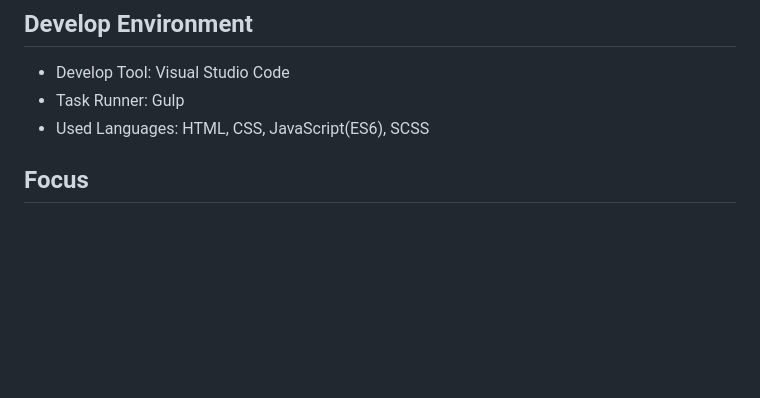
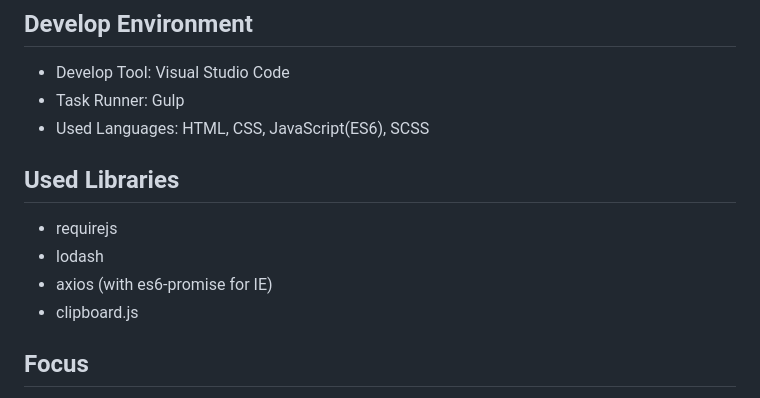
Before and after one commit to mulder21c/oreo-colorfilled, a Markdown page: README.md, the part around the change printed below. Rendered like a GitHub page; blank space fills up the shorter version.

```diff
--- a/README.md
+++ b/README.md
@@ -15,6 +15,14 @@ IE 10+ 및 최신 major browsers
 - Develop Tool: Visual Studio Code
 - Task Runner: Gulp
 - Used Languages: HTML, CSS, JavaScript(ES6), SCSS
+
+## Used Libraries
+
+- requirejs
+- lodash
+- axios (with es6-promise for IE)
+- clipboard.js
+
 
 ## Focus
 
```
Also changed, not shown: other parts of README.md (+60 -0 lines), readme/origin-1.png (added), readme/origin-2.png (added), readme/origin-3.png (added), readme/origin-4.png (added).
